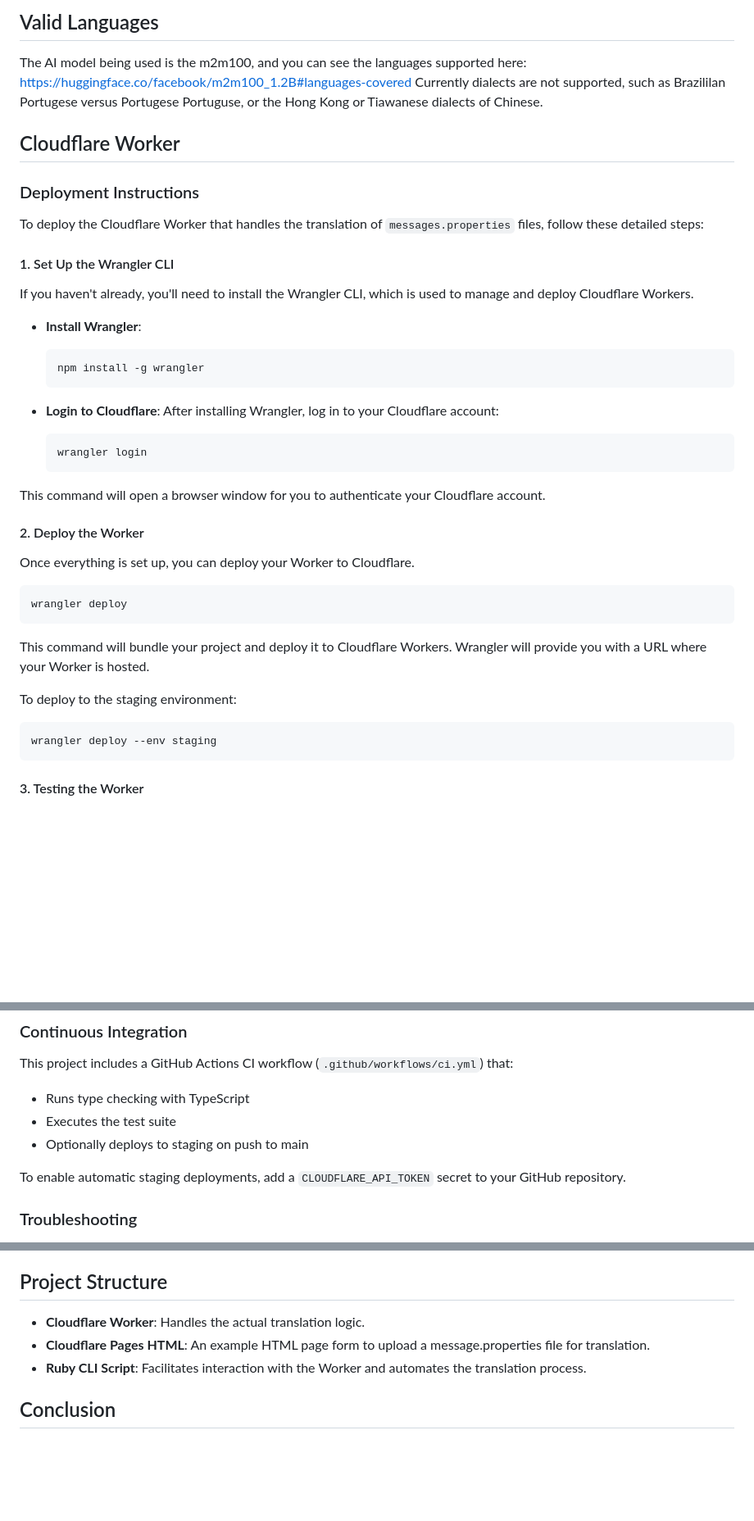
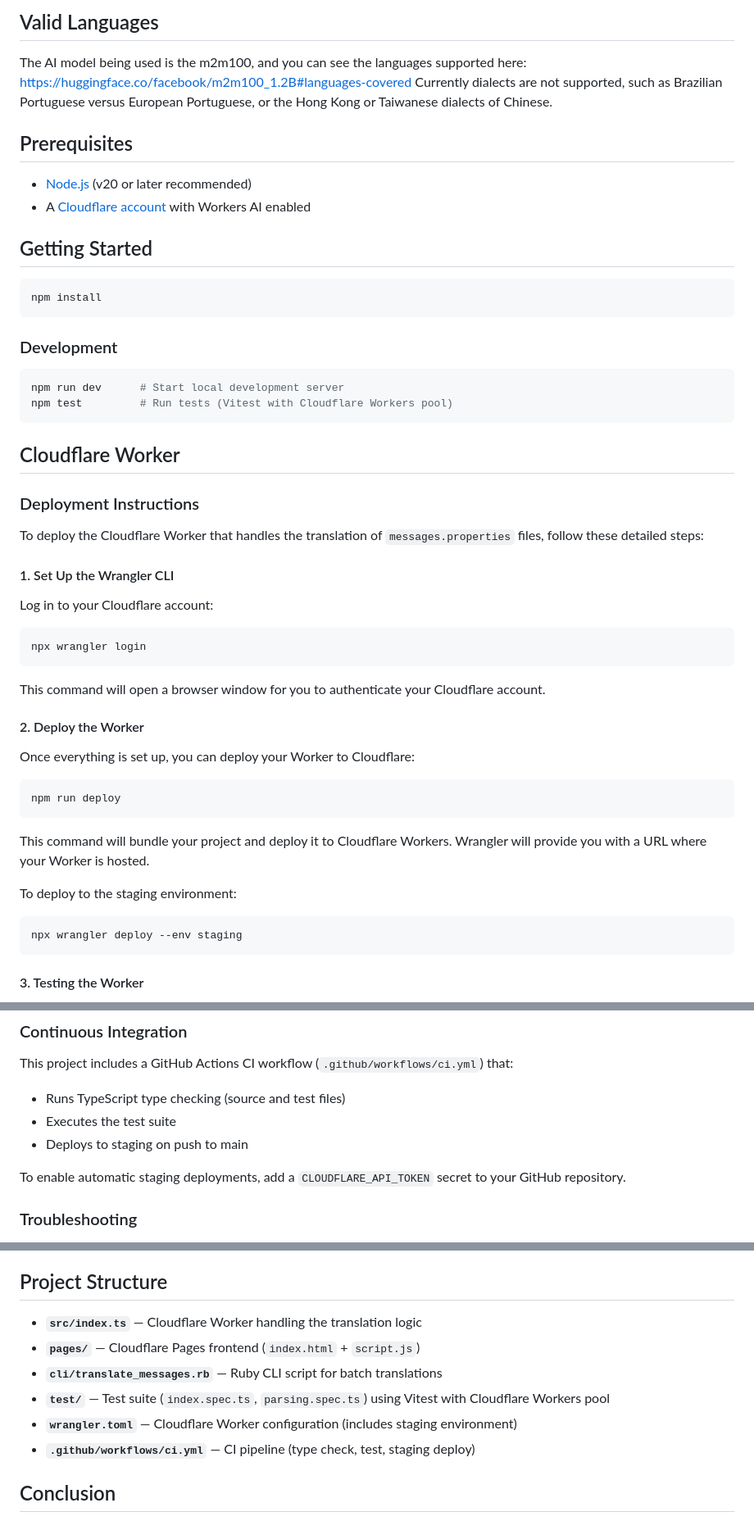
Before and after one commit to devondragon/translatemessages, a Markdown page: README.md, 3 parts joined by grey strips. Shown at 82% size. Drawn GitHub-style; blank space fills up the shorter version.

Commit message:
docs: update README with accurate paths, prerequisites, and project structure
Fix typos, add Node.js prerequisites and getting started section, correct
Ruby CLI paths to cli/, use npm scripts and npx instead of global wrangler
install, fix deprecated `pages publish` to `pages deploy`, mention script.js
in Pages section, and expand project structure with actual file listing.

````diff
--- a/README.md
+++ b/README.md
@@ -12,7 +12,25 @@ The goal of this project is to simplify the process of translating message prope
 
 ## Valid Languages
 The AI model being used is the m2m100, and you can see the languages supported here: https://huggingface.co/facebook/m2m100_1.2B#languages-covered
-Currently dialects are not supported, such as Brazililan Portugese versus Portugese Portuguse, or the Hong Kong or Tiawanese dialects of Chinese.
+Currently dialects are not supported, such as Brazilian Portuguese versus European Portuguese, or the Hong Kong or Taiwanese dialects of Chinese.
+
+## Prerequisites
+
+- [Node.js](https://nodejs.org/) (v20 or later recommended)
+- A [Cloudflare account](https://dash.cloudflare.com/sign-up) with Workers AI enabled
+
+## Getting Started
+
+```bash
+npm install
+```
+
+### Development
+
+```bash
+npm run dev      # Start local development server
+npm test         # Run tests (Vitest with Cloudflare Workers pool)
+```
 
 ## Cloudflare Worker
 
@@ -22,35 +40,28 @@ To deploy the Cloudflare Worker that handles the translation of `messages.proper
 
 #### 1. Set Up the Wrangler CLI
 
-If you haven't already, you'll need to install the Wrangler CLI, which is used to manage and deploy Cloudflare Workers.
+Log in to your Cloudflare account:
 
-- **Install Wrangler**:
-  ```bash
-  npm install -g wrangler
-  ```
-
-- **Login to Cloudflare**:
-  After installing Wrangler, log in to your Cloudflare account:
-  ```bash
-  wrangler login
-  ```
+```bash
+npx wrangler login
+```
 
 This command will open a browser window for you to authenticate your Cloudflare account.
 
 #### 2. Deploy the Worker
 
-Once everything is set up, you can deploy your Worker to Cloudflare.
+Once everything is set up, you can deploy your Worker to Cloudflare:
 
-  ```bash
-  wrangler deploy
-  ```
+```bash
+npm run deploy
+```
 
-  This command will bundle your project and deploy it to Cloudflare Workers. Wrangler will provide you with a URL where your Worker is hosted.
+This command will bundle your project and deploy it to Cloudflare Workers. Wrangler will provide you with a URL where your Worker is hosted.
 
-  To deploy to the staging environment:
-  ```bash
-  wrangler deploy --env staging
-  ```
+To deploy to the staging environment:
+```bash
+npx wrangler deploy --env staging
+```
 
 #### 3. Testing the Worker
 
@@ -69,9 +80,9 @@ This command uploads `messages.properties` and requests a translation to French.
 ### Continuous Integration
 
 This project includes a GitHub Actions CI workflow (`.github/workflows/ci.yml`) that:
-- Runs type checking with TypeScript
+- Runs TypeScript type checking (source and test files)
 - Executes the test suite
-- Optionally deploys to staging on push to main
+- Deploys to staging on push to main
 
 To enable automatic staging deployments, add a `CLOUDFLARE_API_TOKEN` secret to your GitHub repository.
 
@@ -216,9 +227,12 @@ When the script runs successfully, you will see messages indicating that the tra
 
 ## Project Structure
 
-- **Cloudflare Worker**: Handles the actual translation logic.
-- **Cloudflare Pages HTML**: An example HTML page form to upload a message.properties file for translation.
-- **Ruby CLI Script**: Facilitates interaction with the Worker and automates the translation process.
+- **`src/index.ts`** — Cloudflare Worker handling the translation logic
+- **`pages/`** — Cloudflare Pages frontend (`index.html` + `script.js`)
+- **`cli/translate_messages.rb`** — Ruby CLI script for batch translations
+- **`test/`** — Test suite (`index.spec.ts`, `parsing.spec.ts`) using Vitest with Cloudflare Workers pool
+- **`wrangler.toml`** — Cloudflare Worker configuration (includes staging environment)
+- **`.github/workflows/ci.yml`** — CI pipeline (type check, test, staging deploy)
 
 ## Conclusion
 
````
Also changed, not shown: other parts of README.md (+6 -6 lines).
